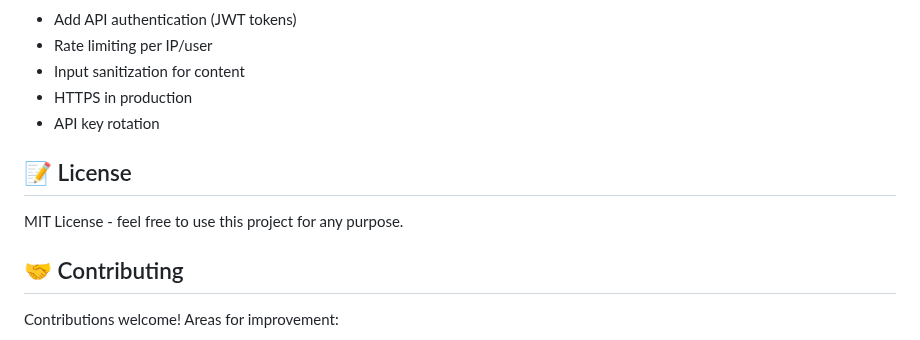
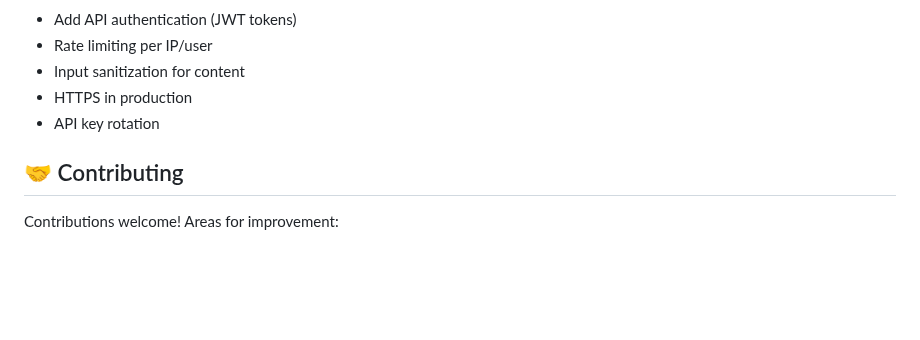
Before and after one commit to d-akselrod/rag-engine, a Markdown page: README.md, the part around the change. Rendered like a GitHub page; blank space fills up the shorter version.

Commit message:
Remove MIT license section

```diff
--- a/README.md
+++ b/README.md
@@ -788,10 +788,6 @@ The project includes `docker-compose.yml` for PostgreSQL (legacy). FAISS doesn't
 - HTTPS in production
 - API key rotation
 
-## 📝 License
-
-MIT License - feel free to use this project for any purpose.
-
 ## 🤝 Contributing
 
 Contributions welcome! Areas for improvement:
```
